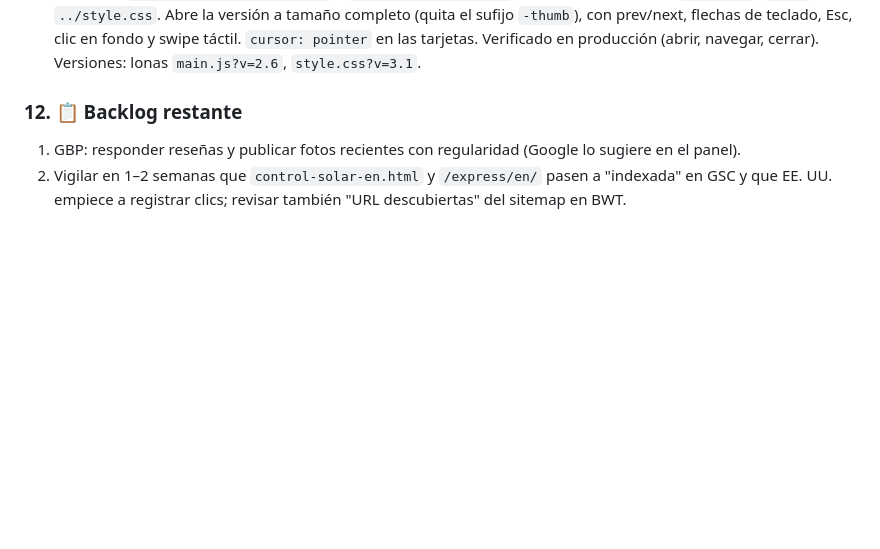
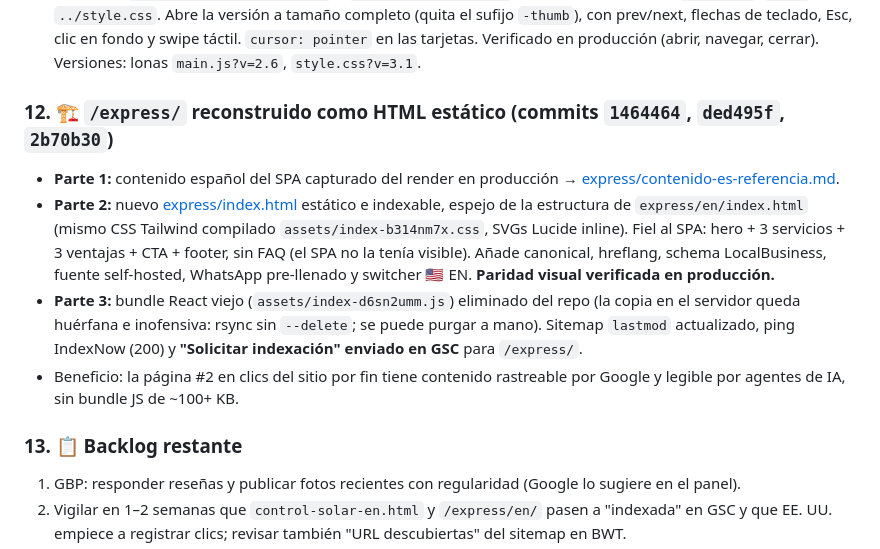
Before and after one commit to omarellano/rotulate-publicidad-website, a Markdown page: agents.md, the part around the change. Drawn GitHub-style; blank space fills up the shorter version.

Commit message:
docs: log static express rebuild (parts 1-3) in agents.md
Co-Authored-By: Claude Fable 5 <noreply@anthropic.com>

```diff
--- a/agents.md
+++ b/agents.md
@@ -61,7 +61,13 @@ Auditoría integral (solo diagnóstico, sin cambios de código): SEO, GSC en viv
 * **Hallazgo:** la galería del home ya tenía lightbox funcional (sección 9 de `main.js`); solo faltaba en la mini-galería de lonas.
 * Se añadió `initMiniGaleriaLightbox()` a `lonas-cancun/main.js` reutilizando los estilos `#lightbox`/`.lb-*` de `../style.css`. Abre la versión a tamaño completo (quita el sufijo `-thumb`), con prev/next, flechas de teclado, Esc, clic en fondo y swipe táctil. `cursor: pointer` en las tarjetas. Verificado en producción (abrir, navegar, cerrar). Versiones: lonas `main.js?v=2.6`, `style.css?v=3.1`.
 
-### 12. 📋 Backlog restante
+### 12. 🏗️ `/express/` reconstruido como HTML estático (commits `1464464`, `ded495f`, `2b70b30`)
+* **Parte 1:** contenido español del SPA capturado del render en producción → [express/contenido-es-referencia.md](file:///c:/Users/omac_/rtmx-web/express/contenido-es-referencia.md).
+* **Parte 2:** nuevo [express/index.html](file:///c:/Users/omac_/rtmx-web/express/index.html) estático e indexable, espejo de la estructura de `express/en/index.html` (mismo CSS Tailwind compilado `assets/index-b314nm7x.css`, SVGs Lucide inline). Fiel al SPA: hero + 3 servicios + 3 ventajas + CTA + footer, sin FAQ (el SPA no la tenía visible). Añade canonical, hreflang, schema LocalBusiness, fuente self-hosted, WhatsApp pre-llenado y switcher 🇺🇸 EN. **Paridad visual verificada en producción.**
+* **Parte 3:** bundle React viejo (`assets/index-d6sn2umm.js`) eliminado del repo (la copia en el servidor queda huérfana e inofensiva: rsync sin `--delete`; se puede purgar a mano). Sitemap `lastmod` actualizado, ping IndexNow (200) y **"Solicitar indexación" enviado en GSC** para `/express/`.
+* Beneficio: la página #2 en clics del sitio por fin tiene contenido rastreable por Google y legible por agentes de IA, sin bundle JS de ~100+ KB.
+
+### 13. 📋 Backlog restante
 1. GBP: responder reseñas y publicar fotos recientes con regularidad (Google lo sugiere en el panel).
 2. Vigilar en 1–2 semanas que `control-solar-en.html` y `/express/en/` pasen a "indexada" en GSC y que EE. UU. empiece a registrar clics; revisar también "URL descubiertas" del sitemap en BWT.
 3. Opcional: automatizar el ping de IndexNow en el workflow de deploy (curl al final de `deploy.yml` con las URLs modificadas).
```
